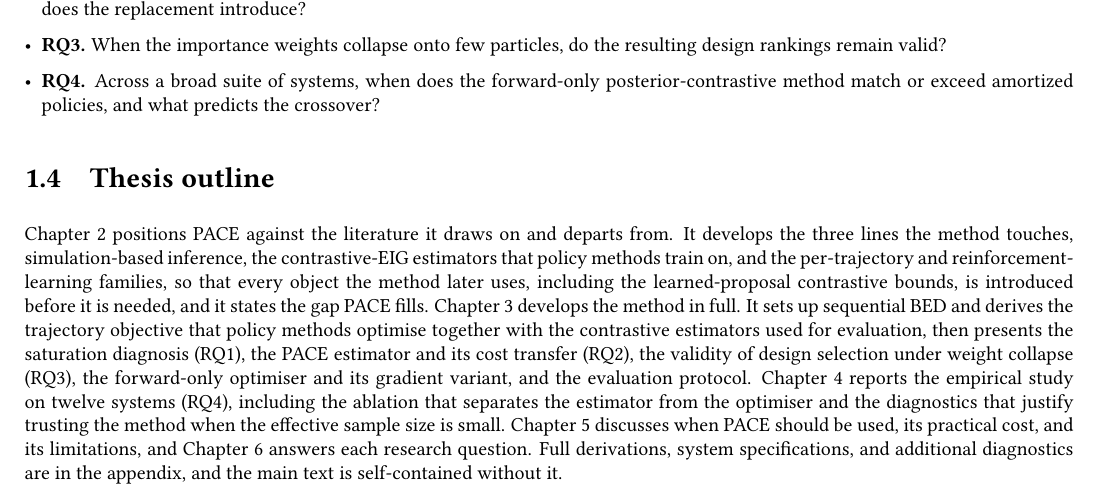
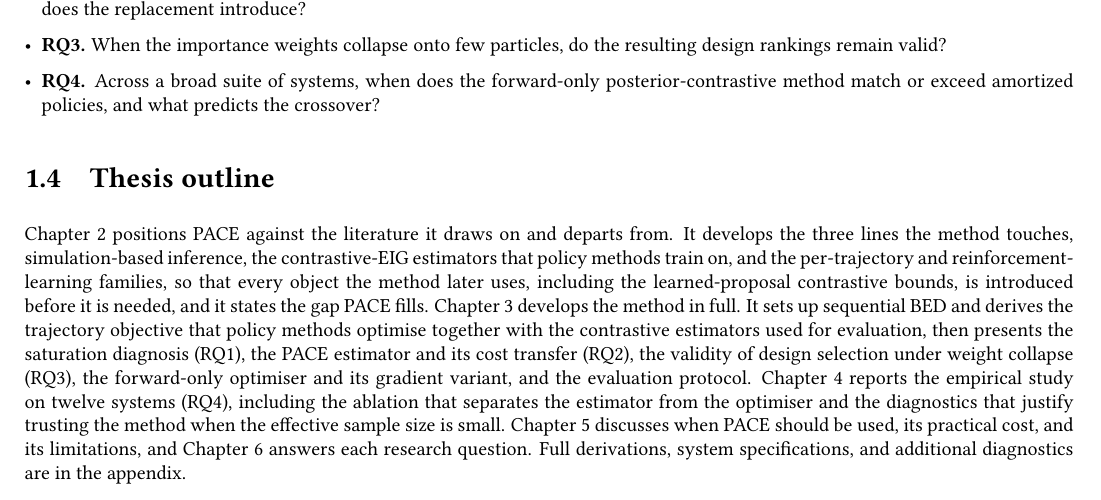
Before and after one commit to lesterpjy/thesis, a LaTeX thesis (msc_thesis.tex, which reads sections/1-introduction.tex): part of page 18 of 67, cut so that both start at the same text. Compiled offline with pdfLaTeX.

Commit message:
minor changes

```diff
--- a/sections/1-introduction.tex
+++ b/sections/1-introduction.tex
@@ -251,5 +251,4 @@ the empirical study on twelve systems (RQ4), including the ablation that separat
 from the optimiser and the diagnostics that justify trusting the method when the effective sample
 size is small. Chapter~\ref{sec:discussion} discusses when PACE should be used, its practical cost,
 and its limitations, and Chapter~\ref{sec:conclusion} answers each research question. Full
-derivations, system specifications, and additional diagnostics are in the appendix, and the main
-text is self-contained without it.
+derivations, system specifications, and additional diagnostics are in the appendix.
```
